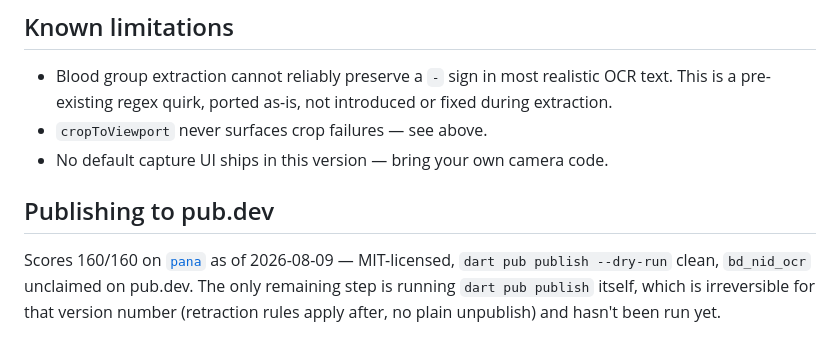
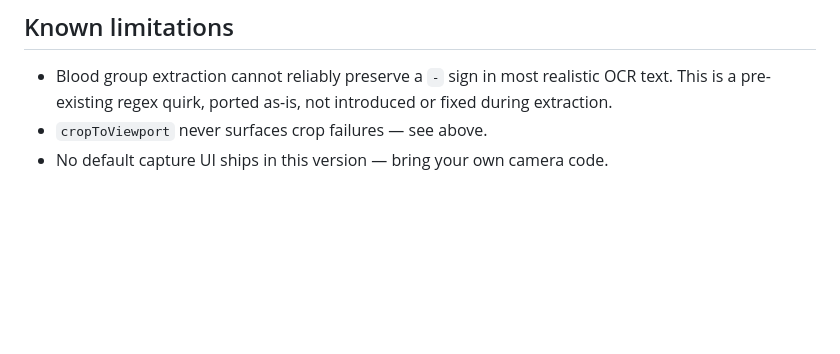
Before and after one commit to fhfaisal/bd_nid_ocr, a Markdown page: README.md, the part around the change. Rendered like a GitHub page; blank space fills up the shorter version.

Commit message:
README: drop Publishing to pub.dev section
Dev-process metadata, not usage docs — doesn't belong on the published
package page. History preserved in git log.

Co-Authored-By: Claude Sonnet 5 <noreply@anthropic.com>

```diff
--- a/README.md
+++ b/README.md
@@ -224,11 +224,3 @@ them, not because of this package.
   introduced or fixed during extraction.
 - `cropToViewport` never surfaces crop failures — see above.
 - No default capture UI ships in this version — bring your own camera code.
-
-## Publishing to pub.dev
-
-Scores 160/160 on [`pana`](https://pub.dev/packages/pana) as of 2026-08-09 —
-MIT-licensed, `dart pub publish --dry-run` clean, `bd_nid_ocr` unclaimed on
-pub.dev. The only remaining step is running `dart pub publish` itself, which
-is irreversible for that version number (retraction rules apply after, no
-plain unpublish) and hasn't been run yet.
```
